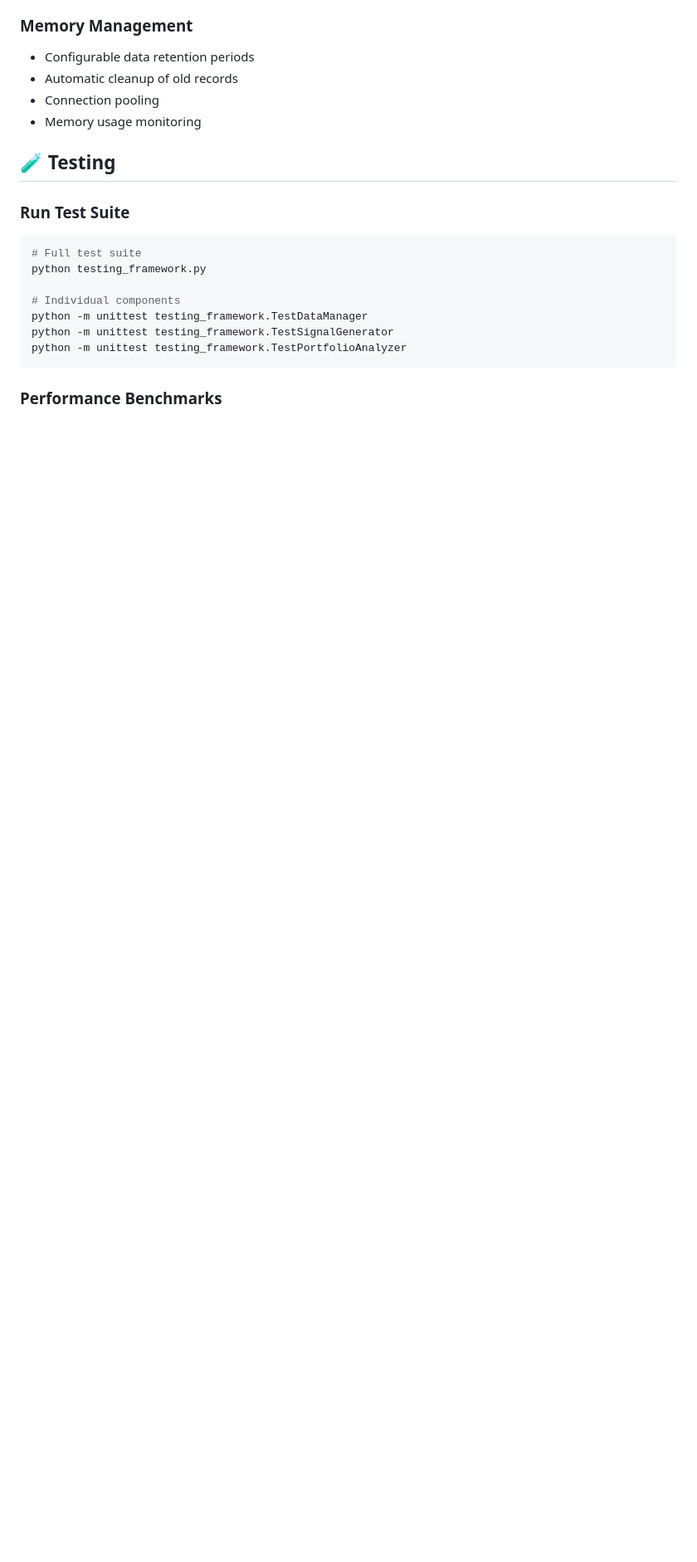
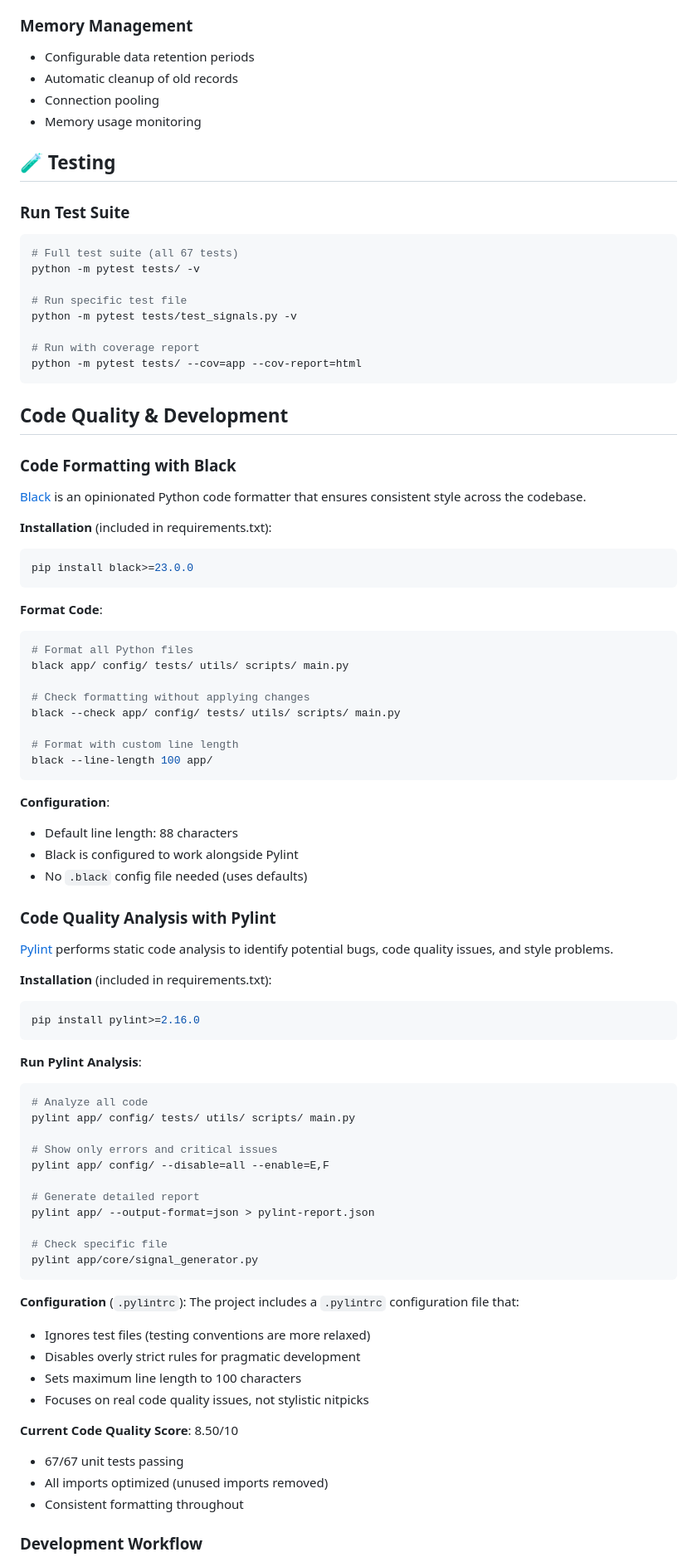
Before and after one commit to DarakDuVal/traderrr, a Markdown page: README.md, the part around one of its changes. Shown at 83% size. Rendered like a GitHub page; blank space fills up the shorter version.

````diff
--- a/README.md
+++ b/README.md
@@ -502,13 +502,79 @@ The system automatically runs:
 ### Run Test Suite
 
 ```bash
-# Full test suite
-python testing_framework.py
+# Full test suite (all 67 tests)
+python -m pytest tests/ -v
 
-# Individual components
-python -m unittest testing_framework.TestDataManager
-python -m unittest testing_framework.TestSignalGenerator
-python -m unittest testing_framework.TestPortfolioAnalyzer
+# Run specific test file
+python -m pytest tests/test_signals.py -v
+
+# Run with coverage report
+python -m pytest tests/ --cov=app --cov-report=html
 ```
 
-### Performance Benchmarks
+## Code Quality & Development
+
+### Code Formatting with Black
+
+[Black](https://black.readthedocs.io/) is an opinionated Python code formatter that ensures consistent style across the codebase.
+
+**Installation** (included in requirements.txt):
+```bash
+pip install black>=23.0.0
+```
+
+**Format Code**:
+```bash
+# Format all Python files
+black app/ config/ tests/ utils/ scripts/ main.py
+
+# Check formatting without applying changes
+black --check app/ config/ tests/ utils/ scripts/ main.py
+
+# Format with custom line length
+black --line-length 100 app/
+```
+
+**Configuration**:
+- Default line length: 88 characters
+- Black is configured to work alongside Pylint
+- No `.black` config file needed (uses defaults)
+
+### Code Quality Analysis with Pylint
+
+[Pylint](https://pylint.readthedocs.io/) performs static code analysis to identify potential bugs, code quality issues, and style problems.
+
+**Installation** (included in requirements.txt):
+```bash
+pip install pylint>=2.16.0
+```
+
+**Run Pylint Analysis**:
+```bash
+# Analyze all code
+pylint app/ config/ tests/ utils/ scripts/ main.py
+
+# Show only errors and critical issues
+pylint app/ config/ --disable=all --enable=E,F
+
+# Generate detailed report
+pylint app/ --output-format=json > pylint-report.json
+
+# Check specific file
+pylint app/core/signal_generator.py
+```
+
+**Configuration** (`.pylintrc`):
+The project includes a `.pylintrc` configuration file that:
+- Ignores test files (testing conventions are more relaxed)
+- Disables overly strict rules for pragmatic development
+- Sets maximum line length to 100 characters
+- Focuses on real code quality issues, not stylistic nitpicks
+
+**Current Code Quality Score**: 8.50/10
+- 67/67 unit tests passing
+- All imports optimized (unused imports removed)
+- Consistent formatting throughout
+
+### Development Workflow
+
````
Also changed, not shown: other parts of README.md (+93 -2 lines).
